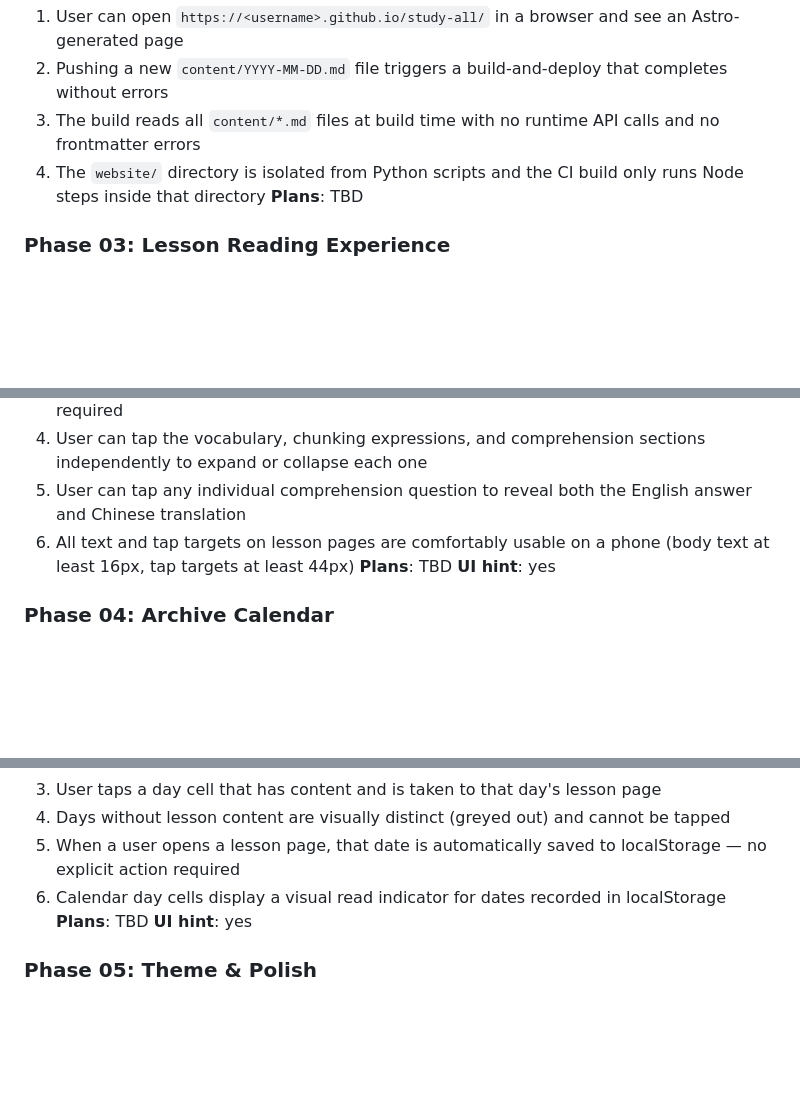
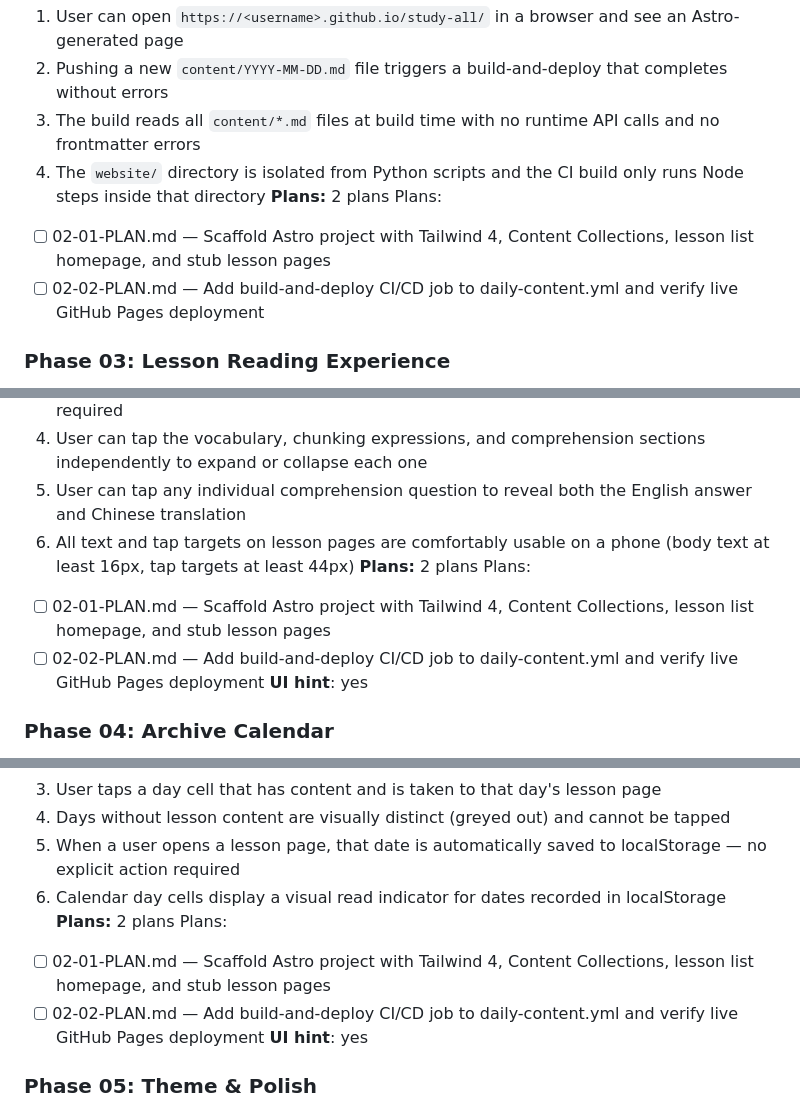
Before and after one commit to currycan/english-learning-daily, a Markdown page: .planning/ROADMAP.md, 3 parts joined by grey strips. Rendered like a GitHub page; blank space fills up the shorter version.

Commit message:
docs(02): create phase plan (2 plans, 2 waves)

```diff
--- a/.planning/ROADMAP.md
+++ b/.planning/ROADMAP.md
@@ -73,7 +73,10 @@ Full archive: `.planning/milestones/v1.3-ROADMAP.md`
   2. Pushing a new `content/YYYY-MM-DD.md` file triggers a build-and-deploy that completes without errors
   3. The build reads all `content/*.md` files at build time with no runtime API calls and no frontmatter errors
   4. The `website/` directory is isolated from Python scripts and the CI build only runs Node steps inside that directory
-**Plans**: TBD
+**Plans:** 2 plans
+Plans:
+- [ ] 02-01-PLAN.md — Scaffold Astro project with Tailwind 4, Content Collections, lesson list homepage, and stub lesson pages
+- [ ] 02-02-PLAN.md — Add build-and-deploy CI/CD job to daily-content.yml and verify live GitHub Pages deployment
 
 ### Phase 03: Lesson Reading Experience
 **Goal**: Users can read any lesson in full with structured, collapsible exercise sections and tap-to-reveal answers on mobile
@@ -86,7 +89,10 @@ Full archive: `.planning/milestones/v1.3-ROADMAP.md`
   4. User can tap the vocabulary, chunking expressions, and comprehension sections independently to expand or collapse each one
   5. User can tap any individual comprehension question to reveal both the English answer and Chinese translation
   6. All text and tap targets on lesson pages are comfortably usable on a phone (body text at least 16px, tap targets at least 44px)
-**Plans**: TBD
+**Plans:** 2 plans
+Plans:
+- [ ] 02-01-PLAN.md — Scaffold Astro project with Tailwind 4, Content Collections, lesson list homepage, and stub lesson pages
+- [ ] 02-02-PLAN.md — Add build-and-deploy CI/CD job to daily-content.yml and verify live GitHub Pages deployment
 **UI hint**: yes
 
 ### Phase 04: Archive Calendar
@@ -100,7 +106,10 @@ Full archive: `.planning/milestones/v1.3-ROADMAP.md`
   4. Days without lesson content are visually distinct (greyed out) and cannot be tapped
   5. When a user opens a lesson page, that date is automatically saved to localStorage — no explicit action required
   6. Calendar day cells display a visual read indicator for dates recorded in localStorage
-**Plans**: TBD
+**Plans:** 2 plans
+Plans:
+- [ ] 02-01-PLAN.md — Scaffold Astro project with Tailwind 4, Content Collections, lesson list homepage, and stub lesson pages
+- [ ] 02-02-PLAN.md — Add build-and-deploy CI/CD job to daily-content.yml and verify live GitHub Pages deployment
 **UI hint**: yes
 
 ### Phase 05: Theme & Polish
```
Also changed, not shown: other parts of .planning/ROADMAP.md (+5 -2 lines), 2 other files.
